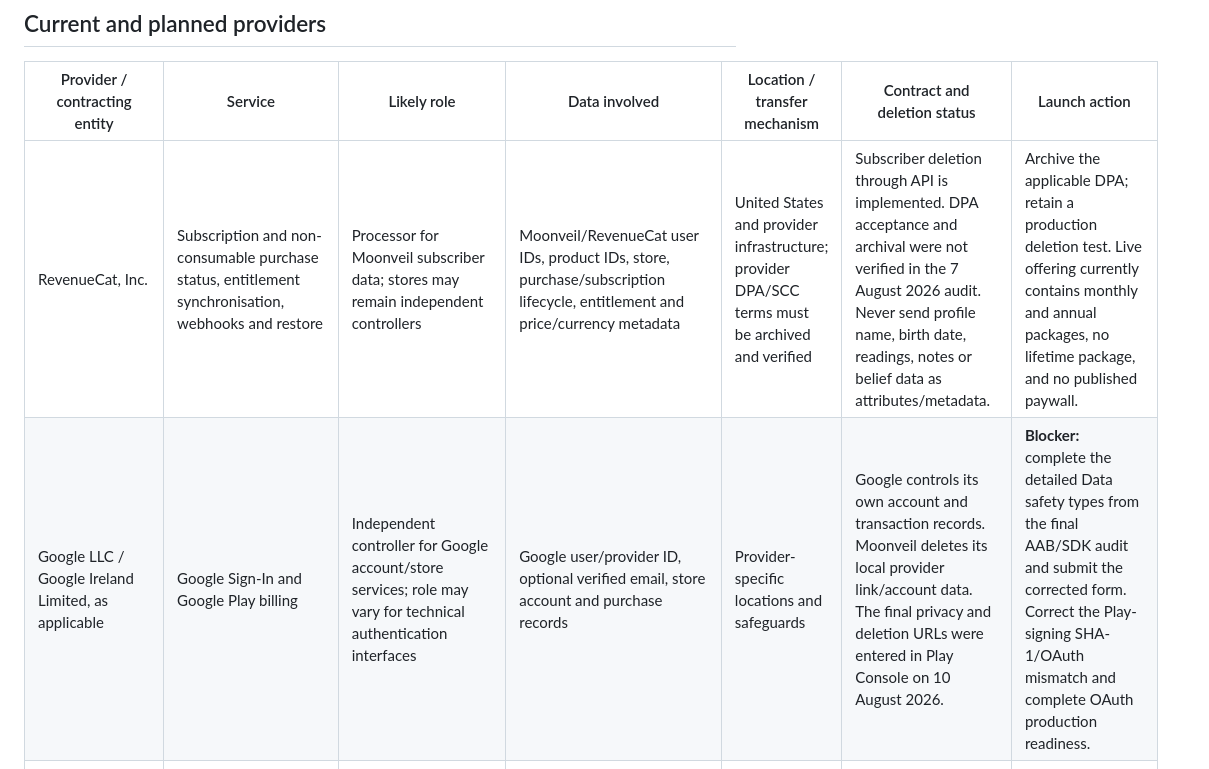
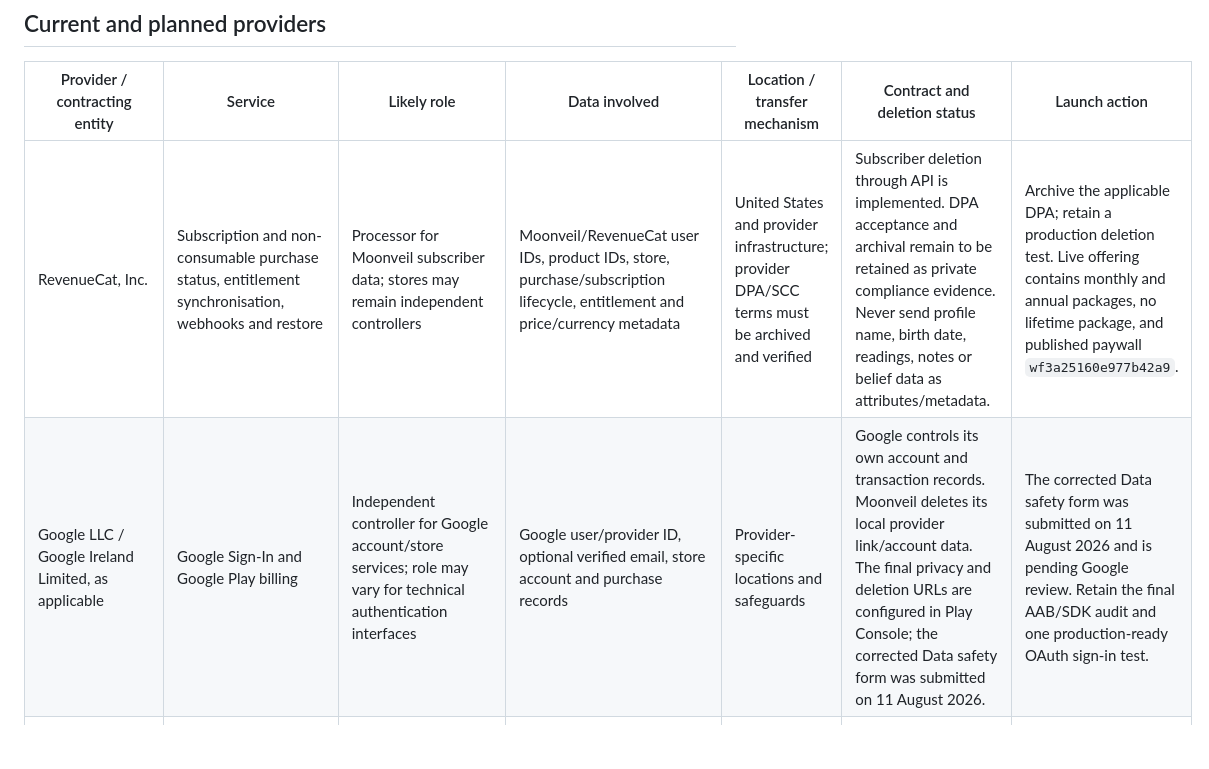
Before and after one commit to MrCresh619/Moonveil, a Markdown page: legal/subprocessors.md, the part around the change. GitHub-like rendering; blank space fills up the shorter version.

Commit message:
Legal: refresh processor and Play submission status

```diff
--- a/legal/subprocessors.md
+++ b/legal/subprocessors.md
@@ -11,8 +11,8 @@ This register distinguishes processors acting on Moonveil’s instructions from
 
 | Provider / contracting entity | Service | Likely role | Data involved | Location / transfer mechanism | Contract and deletion status | Launch action |
 |---|---|---|---|---|---|---|
-| RevenueCat, Inc. | Subscription and non-consumable purchase status, entitlement synchronisation, webhooks and restore | Processor for Moonveil subscriber data; stores may remain independent controllers | Moonveil/RevenueCat user IDs, product IDs, store, purchase/subscription lifecycle, entitlement and price/currency metadata | United States and provider infrastructure; provider DPA/SCC terms must be archived and verified | Subscriber deletion through API is implemented. DPA acceptance and archival were not verified in the 7 August 2026 audit. Never send profile name, birth date, readings, notes or belief data as attributes/metadata. | Archive the applicable DPA; retain a production deletion test. Live offering currently contains monthly and annual packages, no lifetime package, and no published paywall. |
-| Google LLC / Google Ireland Limited, as applicable | Google Sign-In and Google Play billing | Independent controller for Google account/store services; role may vary for technical authentication interfaces | Google user/provider ID, optional verified email, store account and purchase records | Provider-specific locations and safeguards | Google controls its own account and transaction records. Moonveil deletes its local provider link/account data. The final privacy and deletion URLs were entered in Play Console on 10 August 2026. | **Blocker:** complete the detailed Data safety types from the final AAB/SDK audit and submit the corrected form. Correct the Play-signing SHA-1/OAuth mismatch and complete OAuth production readiness. |
+| RevenueCat, Inc. | Subscription and non-consumable purchase status, entitlement synchronisation, webhooks and restore | Processor for Moonveil subscriber data; stores may remain independent controllers | Moonveil/RevenueCat user IDs, product IDs, store, purchase/subscription lifecycle, entitlement and price/currency metadata | United States and provider infrastructure; provider DPA/SCC terms must be archived and verified | Subscriber deletion through API is implemented. DPA acceptance and archival remain to be retained as private compliance evidence. Never send profile name, birth date, readings, notes or belief data as attributes/metadata. | Archive the applicable DPA; retain a production deletion test. Live offering contains monthly and annual packages, no lifetime package, and published paywall `wf3a25160e977b42a9`. |
+| Google LLC / Google Ireland Limited, as applicable | Google Sign-In and Google Play billing | Independent controller for Google account/store services; role may vary for technical authentication interfaces | Google user/provider ID, optional verified email, store account and purchase records | Provider-specific locations and safeguards | Google controls its own account and transaction records. Moonveil deletes its local provider link/account data. The final privacy and deletion URLs are configured in Play Console; the corrected Data safety form was submitted on 11 August 2026. | The corrected Data safety form was submitted on 11 August 2026 and is pending Google review. Retain the final AAB/SDK audit and one production-ready OAuth sign-in test. |
 | Apple Inc. / Apple Distribution International Ltd., as applicable | Sign in with Apple and App Store billing | Independent controller for Apple account/store services; role may vary for authentication interfaces | Apple provider ID, relay/verified email where supplied, store account and purchase records | Provider-specific locations and safeguards | Apple controls its own account and transaction records. Moonveil deletes its local provider link/account data. | Configure Sign in with Apple where required, App Store products, privacy label and in-app account deletion. |
 | Contabo GmbH / applicable contracting entity | EU VPS/container hosting for the Moonveil API, PostgreSQL and operational logs | Processor | Account identifiers, optional email, auth links, billing metadata, optional backup payload, logs and security metadata | Production server is in Contabo region EU; apply contractual transfer safeguards to any ancillary processing outside the EEA where required | The production-VPS DPA became active on 10 August 2026 and must be archived privately. Provider Auto Backup remains disabled. The provider firewall allows only TCP 22/80/443 and UDP 443 inbound before a default drop rule. Restricted local database backups rotate by age and count. | Archive the DPA PDF privately, retain the port plan and firewall evidence, and complete the non-destructive restore test. SSH remains open to any source because the current GitHub-hosted deploy runner has no fixed address; replace this with a fixed runner/VPN before narrowing it. |
 | Cloudflare, Inc. / applicable Cloudflare entity | R2 object storage, CDN/DNS and security | Processor for configured storage/delivery; may process request metadata under its service terms | Public content assets and IP/request metadata; encrypted/authenticated restic objects may encapsulate production PostgreSQL data, including account, billing and optional user-backup records | Global provider network; Cloudflare data-processing terms and applicable SCCs | The dedicated `moonveil-backups-prod` bucket is private, has no public development URL or custom domain, and uses an object read/write token scoped only to that bucket. Daily restic snapshots are encrypted before upload and retained off-site for 14 days; the first production snapshot was created on 10 August 2026. | Retain the applicable DPA/transfer configuration, rotate the bucket-scoped token when required, monitor daily snapshots and retain a successful restore/integrity test. |
```
